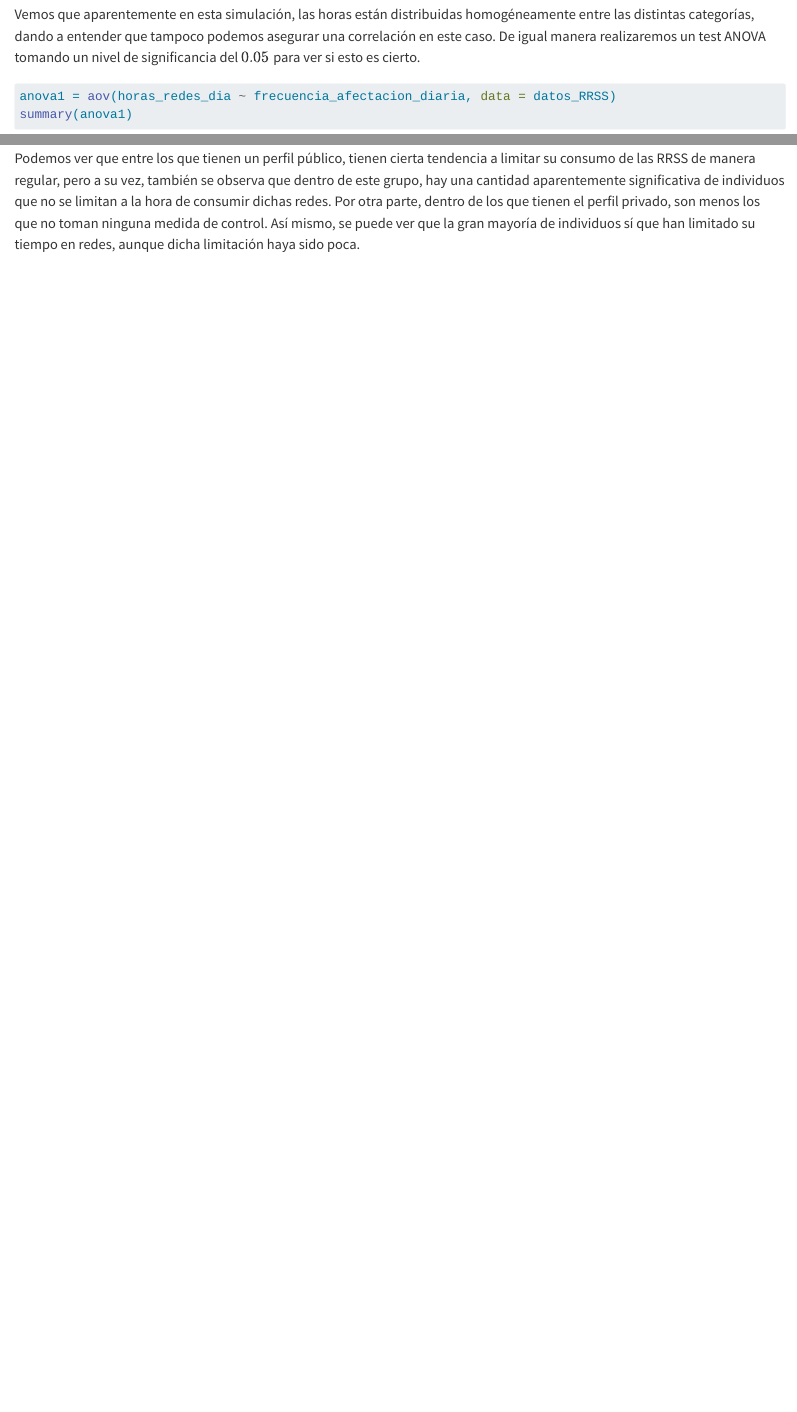
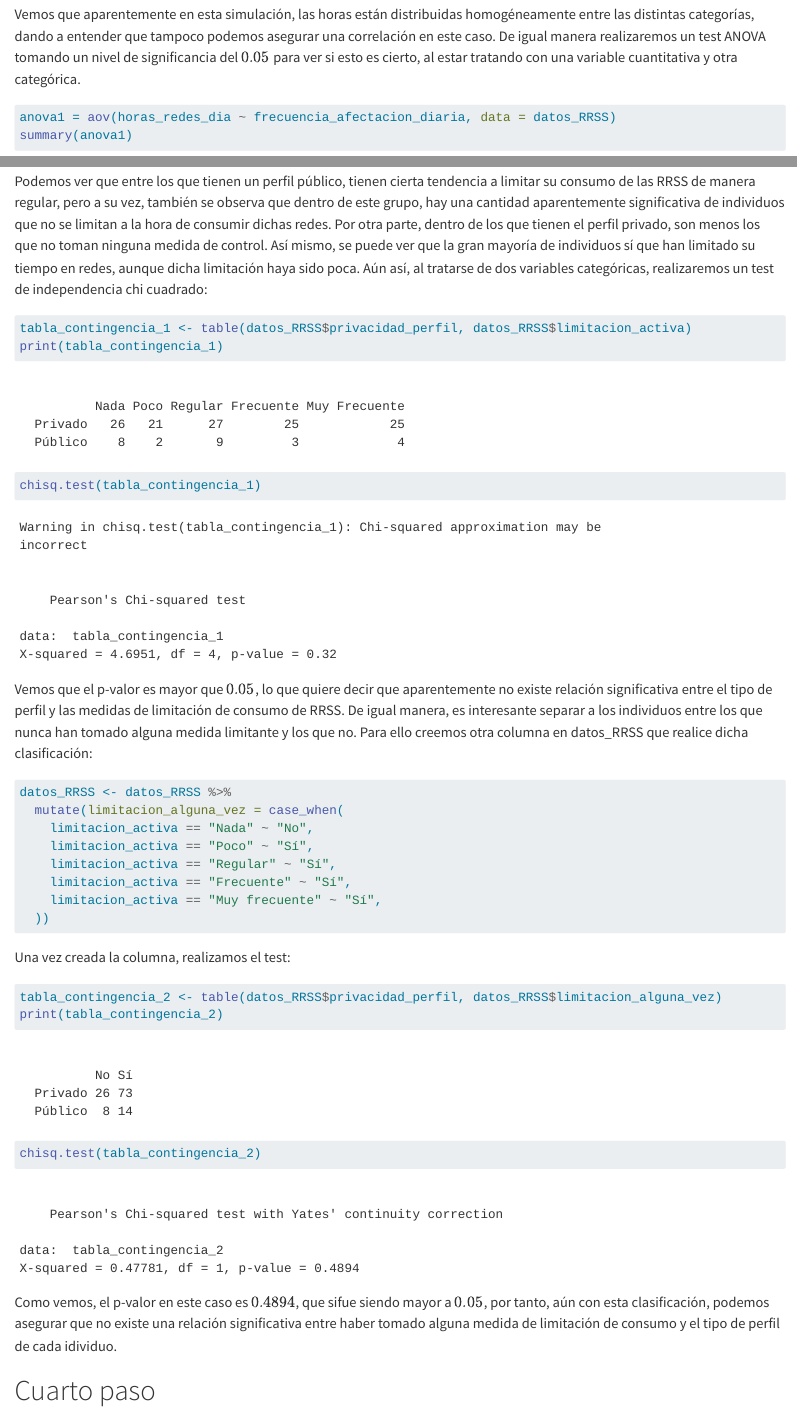
Before and after one commit to CarlosBayes/Entrega_AD_CBL, a Quarto document (Entrega_AD_CBL.qmd): the page in a window 1100 px wide, from 4380 px down, and a second part further down, joined at a grey line. Rendered offline with R 4.5, knitr and Pandoc in place of Quarto, with nearby package versions; long lines of code are wrapped.

Commit message:
test de independencia tercera correlación

````diff
--- a/Entrega_AD_CBL.qmd
+++ b/Entrega_AD_CBL.qmd
@@ -87,7 +87,7 @@ ggplot(datos_RRSS, aes(x = limitacion_activa, y = horas_redes_dia)) +
        title = "Distribución de Horas en Redes Sociales según Frecuencia de Afectación Diaria") +
   theme_minimal()
 ```
-Vemos que aparentemente en esta simulación, las horas están distribuidas homogéneamente entre las distintas categorías, dando a entender que tampoco podemos asegurar una correlación en este caso. De igual manera realizaremos un test ANOVA tomando un nivel de significancia del $0.05$ para ver si esto es cierto.
+Vemos que aparentemente en esta simulación, las horas están distribuidas homogéneamente entre las distintas categorías, dando a entender que tampoco podemos asegurar una correlación en este caso. De igual manera realizaremos un test ANOVA tomando un nivel de significancia del $0.05$ para ver si esto es cierto, al estar tratando con una variable cuantitativa y otra categórica.
 ```{r}
 anova1 = aov(horas_redes_dia ~ frecuencia_afectacion_diaria, data = datos_RRSS)
 summary(anova1)
@@ -105,4 +105,29 @@ ggplot(datos_RRSS, aes(x = privacidad_perfil, fill = limitacion_activa)) +
   ggtitle("Distribución de Niveles de Limitación Activa por Tipo de Privacidad") +
   theme_minimal()
 ```
-Podemos ver que entre los que tienen un perfil público, tienen cierta tendencia a limitar su consumo de las RRSS de manera regular, pero a su vez, también se observa que dentro de este grupo, hay una cantidad aparentemente significativa de individuos que no se limitan a la hora de consumir dichas redes. Por otra parte, dentro de los que tienen el perfil privado, son menos los que no toman ninguna medida de control. Así mismo, se puede ver que la gran mayoría de individuos sí que han limitado su tiempo en redes, aunque dicha limitación haya sido poca.
+Podemos ver que entre los que tienen un perfil público, tienen cierta tendencia a limitar su consumo de las RRSS de manera regular, pero a su vez, también se observa que dentro de este grupo, hay una cantidad aparentemente significativa de individuos que no se limitan a la hora de consumir dichas redes. Por otra parte, dentro de los que tienen el perfil privado, son menos los que no toman ninguna medida de control. Así mismo, se puede ver que la gran mayoría de individuos sí que han limitado su tiempo en redes, aunque dicha limitación haya sido poca. Aún así, al tratarse de dos variables categóricas, realizaremos un test de independencia chi cuadrado:
+```{r}
+tabla_contingencia_1 <- table(datos_RRSS$privacidad_perfil, datos_RRSS$limitacion_activa)
+print(tabla_contingencia_1)
+chisq.test(tabla_contingencia_1)
+```
+Vemos que el p-valor es mayor que $0.05$, lo que quiere decir que aparentemente no existe relación significativa entre el tipo de perfil y las medidas de limitación de consumo de RRSS. De igual manera, es interesante separar a los individuos entre los que nunca han tomado alguna medida limitante y los que no. Para ello creemos otra columna en datos_RRSS que realice dicha clasificación:
+```{r}
+datos_RRSS <- datos_RRSS %>%
+  mutate(limitacion_alguna_vez = case_when(
+    limitacion_activa == "Nada" ~ "No",
+    limitacion_activa == "Poco" ~ "Sí",
+    limitacion_activa == "Regular" ~ "Sí",
+    limitacion_activa == "Frecuente" ~ "Sí",
+    limitacion_activa == "Muy frecuente" ~ "Sí",
+  ))
+```
+Una vez creada la columna, realizamos el test:
+```{r}
+tabla_contingencia_2 <- table(datos_RRSS$privacidad_perfil, datos_RRSS$limitacion_alguna_vez)
+print(tabla_contingencia_2)
+chisq.test(tabla_contingencia_2)
+```
+Como vemos, el p-valor en este caso es $0.4894$, que sifue siendo mayor a $0.05$, por tanto, aún con esta clasificación, podemos asegurar que no existe una relación significativa entre haber tomado alguna medida de limitación de consumo y el tipo de perfil de cada idividuo.
+
+# Cuarto paso
````
Also changed, not shown: Entrega_AD_CBL.qmd (2 more changed lines).
